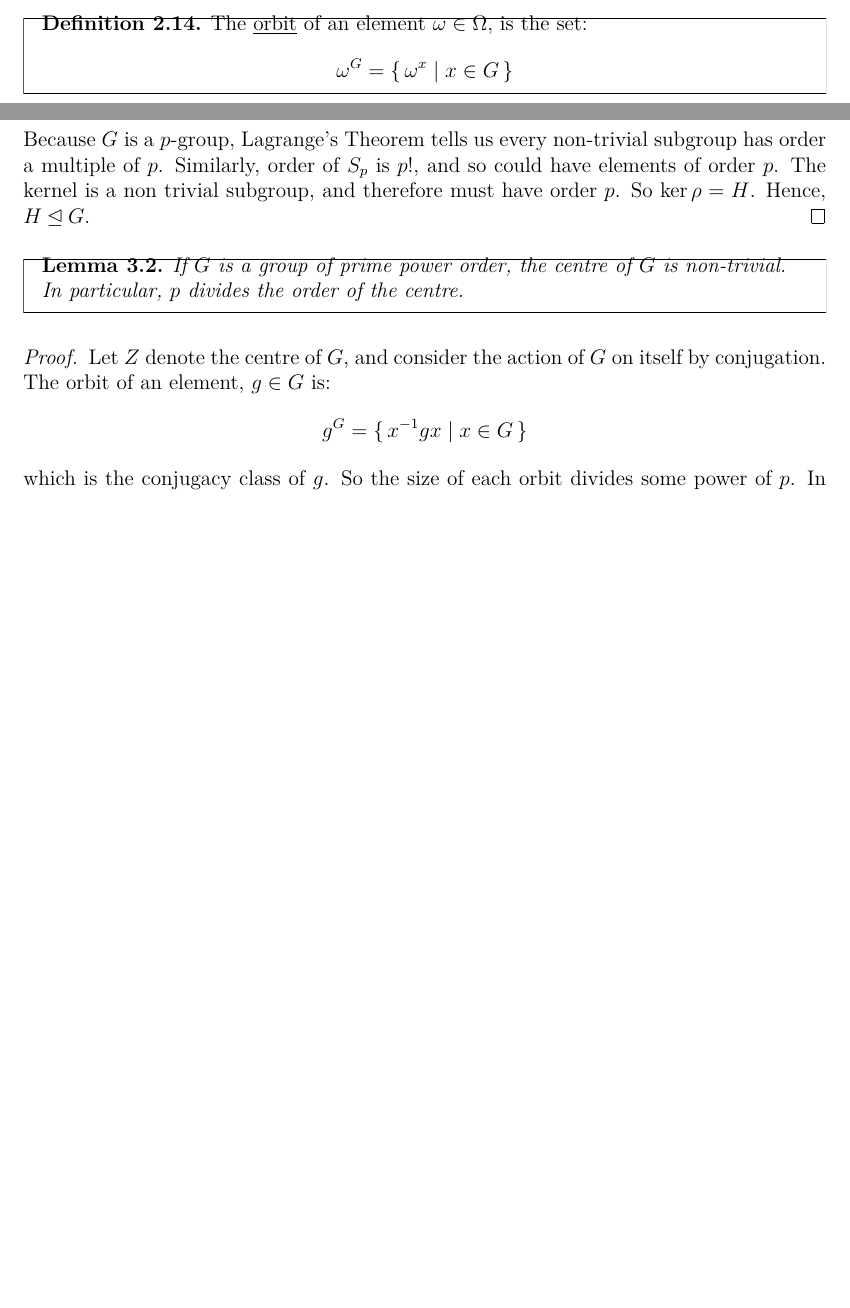
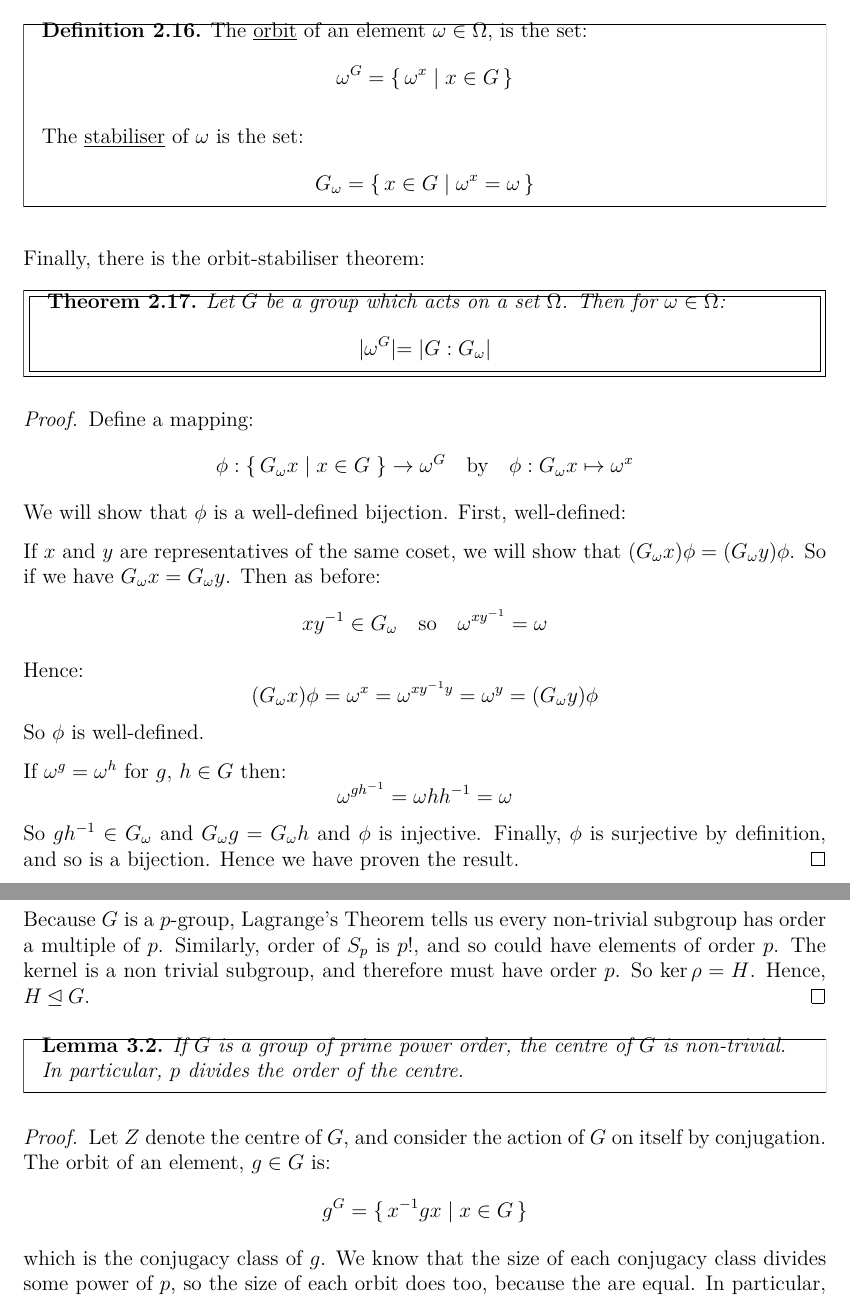
Before and after one commit to Bodleum/dissertation, a LaTeX document (main.tex, which reads parts/preliminaries.tex, parts/primes.tex): two parts of pages 12 and 13 of 47 before the commit and two parts of pages 13 and 14 of 48 after it, joined at a grey line, cut so that both start at the same text, the shorter picture padded with empty space. Compiled offline with XeLaTeX.

Commit message:
Possibly final commit???

```diff
--- a/parts/preliminaries.tex
+++ b/parts/preliminaries.tex
@@ -366,12 +366,6 @@ Indeed we have a result:
 
 By this we see that in a semidirect product, \(N \rtimes H\), the group \(H\) acts on \(N\)!
 
-\begin{definition}
-    \raggedright
-    The \emph{orbit} of an element \(\omega \in \Omega\), is the set:
-    \[\omega^G = \{\,\omega^x \mid x \in G\,\}\]
-\end{definition}
-
 A group acting on the set its cosets will be useful:
 
 \begin{definition}
@@ -401,3 +395,44 @@ A group acting on the set its cosets will be useful:
     \[ (Hl)\mu = H(lx) = H(lk^{-1}kx) = H(kx) = (Hk)\mu \]
     Hence \(\mu\) is well defined.
 \end{proof}
+
+\begin{definition}
+    \raggedright
+    The \emph{orbit} of an element \(\omega \in \Omega\), is the set:
+    \[\omega^G = \{\,\omega^x \mid x \in G\,\}\]
+
+    The \emph{stabiliser} of \(\omega\) is the set:
+    \[
+        G_\omega = \{\, x \in G \mid \omega^x = \omega\,\}
+    \]
+\end{definition}
+
+Finally, there is the orbit-stabiliser theorem:
+\begin{theorem}
+    Let \(G\) be a group which acts on a set \(\Omega\).
+    Then for \(\omega \in \Omega\):
+    \[
+        |\omega^G| = |G:G_\omega|
+    \]
+\end{theorem}
+
+\begin{proof}
+    Define a mapping:
+    \[ \phi:\{\,G_\omega x \mid x \in G\;\} \to \omega^G \quad \text{by} \quad \phi:G_\omega x \mapsto \omega^x\]
+    We will show that \(\phi\) is a well-defined bijection.
+    First, well-defined:
+
+    If \(x\) and \(y\) are representatives of the same coset, we will show that \((G_\omega x)\phi = (G_\omega y)\phi\).
+    So if we have \(G_\omega x = G_\omega y\).
+    Then as before:
+    \[ xy^{-1} \in G_\omega \quad \text{so} \quad \omega^{xy^{-1}} = \omega\]
+    Hence:
+    \[ (G_\omega x)\phi = \omega^x = \omega^{xy^{-1} y} = \omega^y = (G_\omega y)\phi \]
+    So \(\phi\) is well-defined.
+
+    If \(\omega^g = \omega^h\) for \(g,\,h \in G\) then:
+    \[ \omega^{gh^{-1}} = \omega{hh^{-1}} = \omega \]
+    So \(gh^{-1} \in G_\omega\) and \(G_\omega g = G_\omega h\) and \(\phi\) is injective.
+    Finally, \(\phi\) is surjective by definition, and so is a bijection.
+    Hence we have proven the result.
+\end{proof}
--- a/parts/primes.tex
+++ b/parts/primes.tex
@@ -35,7 +35,8 @@ First, we will prove a few useful lemmas:
     The orbit of an element, \(g \in G\) is:
     \[g^G = \{\,x^{-1}gx \mid x \in G\,\}\]
     which is the conjugacy class of \(g\).
-    So the size of each orbit divides some power of \(p\).
+    We know that the size of each conjugacy class divides some power of \(p\), so the size of each orbit does too,
+    because the are equal.
     In particular, the size of each orbit is divisible by \(p\).
     So then the sum of the sizes of all of the conjugacy classes is also divisible by \(p\).
     Looking at the class equation:
```
Also changed, not shown: main.pdf, presentation.pdf, 1 other file.
